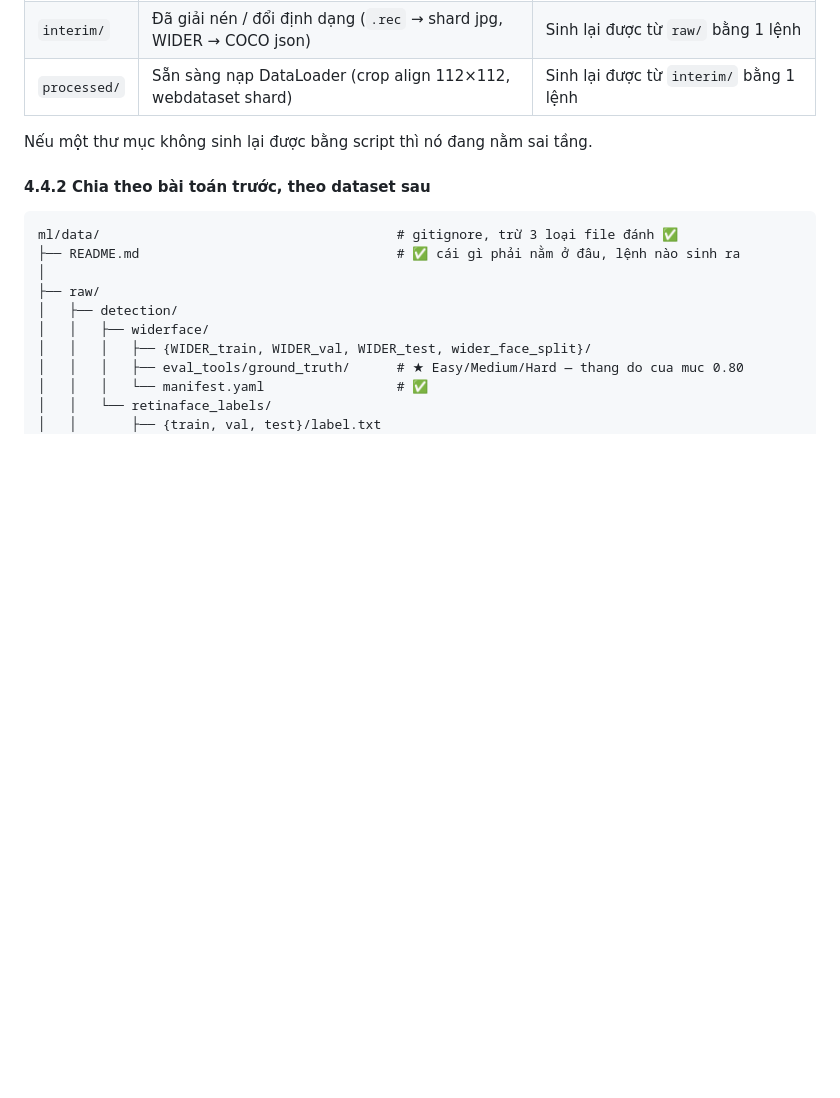
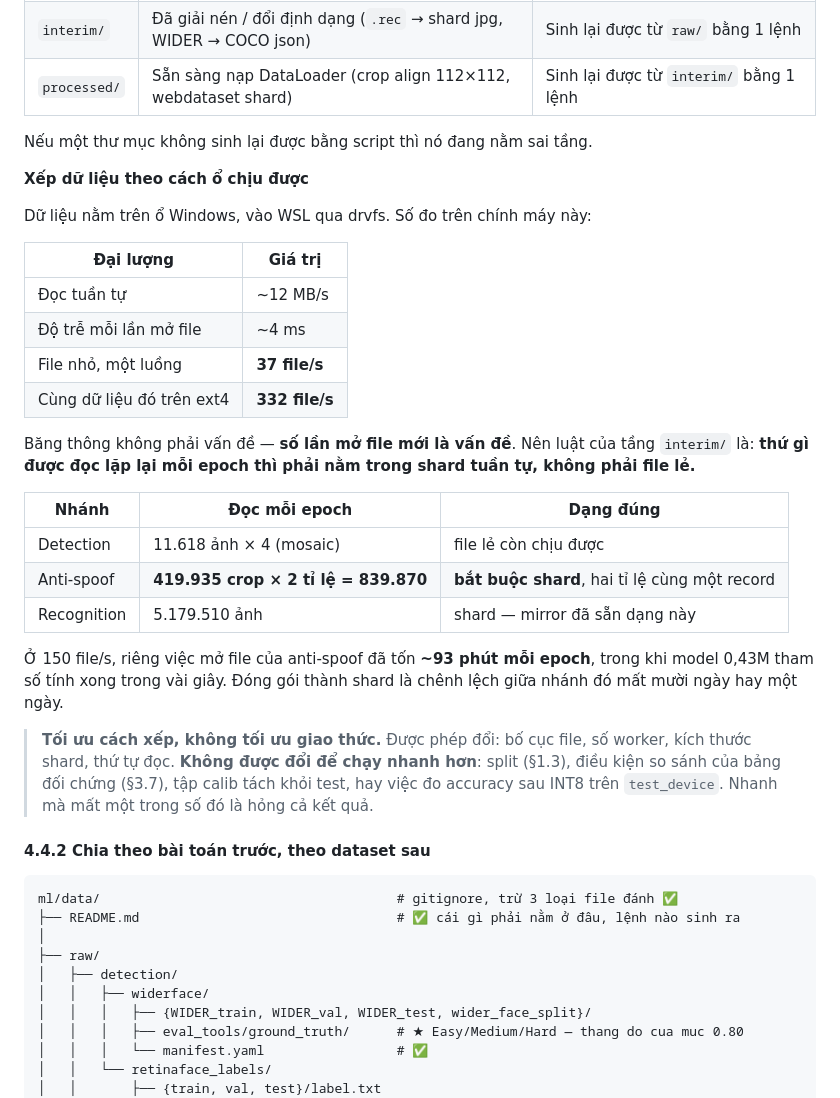
Before and after one commit to dovanviet04112004/esp32s3-face-attendance, a Markdown page: docs/KE_HOACH_face_attendance_esp32s3.md, the part around the change. GitHub-like rendering; blank space fills up the shorter version.

Commit message:
docs(plan): make sequential shards a rule for what an epoch rereads
drvfs on this machine reads at 12 MB/s but opens a file in 4 ms, which measures
as 37 files per second against 332 on ext4. Throughput is not the problem; the
count of opens is. Section 4.4.1 gains that measurement and the rule it implies:
whatever an epoch rereads belongs in a sequential shard, not in loose files.

Anti-spoof is the branch this decides. It rereads 839,870 crops an epoch, two
scales of each face as separate files, and at 150 files per second that is 93
minutes of opening files before a 0.43M-parameter model does any arithmetic.
E6-T0 packs them into shards with both scales in one record, and the tasks that
train on them now wait for it.

Recognition already ships as shards, but recordio_to_wds writes a .cls member
per image. Tar charges 1 KB for a member holding one number, which is 5.3 GB of
the 36 GB read every epoch. E5-T0 moves the label into the filename.

The section says plainly what may not be traded for speed: the splits, the
comparison conditions of the ablation table, calibration staying disjoint from
test, and measuring accuracy after INT8 on test_device. Layout is negotiable,
protocol is not.

```diff
--- a/docs/KE_HOACH_face_attendance_esp32s3.md
+++ b/docs/KE_HOACH_face_attendance_esp32s3.md
@@ -669,6 +669,36 @@ Dataset hàng trăm GB không nằm trong repo. `ml/data/` là **thư mục dữ
 | `processed/` | Sẵn sàng nạp DataLoader (crop align 112×112, webdataset shard) | Sinh lại được từ `interim/` bằng 1 lệnh |
 
 Nếu một thư mục không sinh lại được bằng script thì nó đang nằm sai tầng.
+
+**Xếp dữ liệu theo cách ổ chịu được**
+
+Dữ liệu nằm trên ổ Windows, vào WSL qua drvfs. Số đo trên chính máy này:
+
+| Đại lượng | Giá trị |
+|---|---|
+| Đọc tuần tự | ~12 MB/s |
+| Độ trễ mỗi lần mở file | ~4 ms |
+| File nhỏ, một luồng | **37 file/s** |
+| Cùng dữ liệu đó trên ext4 | **332 file/s** |
+
+Băng thông không phải vấn đề — **số lần mở file mới là vấn đề**. Nên luật của tầng
+`interim/` là: **thứ gì được đọc lặp lại mỗi epoch thì phải nằm trong shard tuần tự,
+không phải file lẻ.**
+
+| Nhánh | Đọc mỗi epoch | Dạng đúng |
+|---|---|---|
+| Detection | 11.618 ảnh × 4 (mosaic) | file lẻ còn chịu được |
+| Anti-spoof | **419.935 crop × 2 tỉ lệ = 839.870** | **bắt buộc shard**, hai tỉ lệ cùng một record |
+| Recognition | 5.179.510 ảnh | shard — mirror đã sẵn dạng này |
+
+Ở 150 file/s, riêng việc mở file của anti-spoof đã tốn **~93 phút mỗi epoch**, trong khi
+model 0,43M tham số tính xong trong vài giây. Đóng gói thành shard là chênh lệch giữa
+nhánh đó mất mười ngày hay một ngày.
+
+> **Tối ưu cách xếp, không tối ưu giao thức.** Được phép đổi: bố cục file, số worker,
+> kích thước shard, thứ tự đọc. **Không được đổi để chạy nhanh hơn**: split (§1.3),
+> điều kiện so sánh của bảng đối chứng (§3.7), tập calib tách khỏi test, hay việc đo
+> accuracy sau INT8 trên `test_device`. Nhanh mà mất một trong số đó là hỏng cả kết quả.
 
 #### 4.4.2 Chia theo bài toán trước, theo dataset sau
 
```
Also changed, not shown: docs/TASKS.md (+5 -3 lines).
